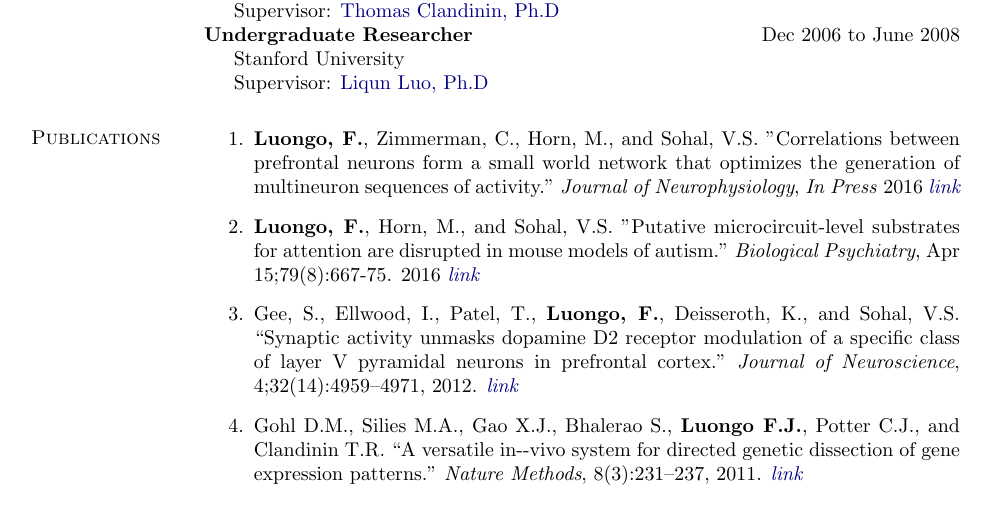
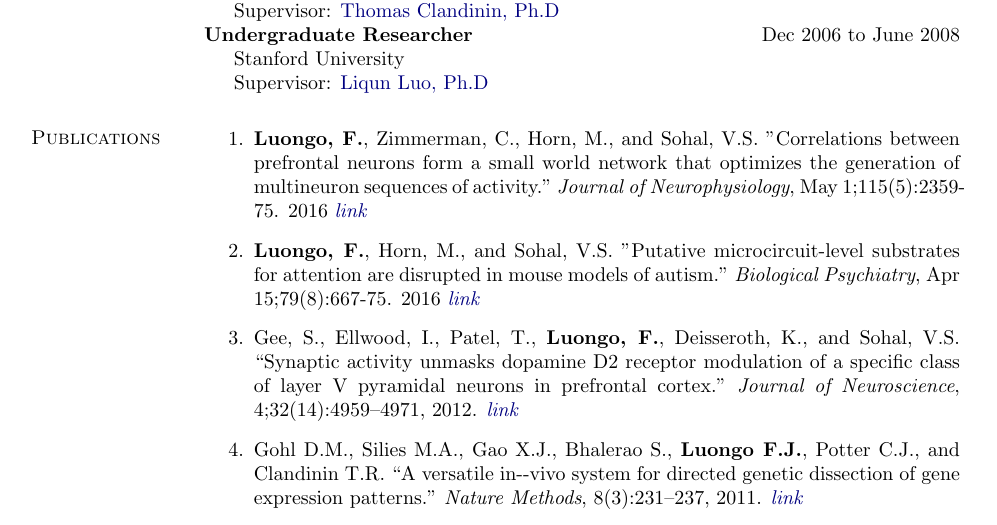
Before and after one commit to fluongo/academicCV, a LaTeX CV (academic_CV.tex): part of page 1 of 3, cut so that both start at the same text. Compiled offline with pdfLaTeX.

Commit message:
updated small world pub

```diff
--- a/academic_CV.tex
+++ b/academic_CV.tex
@@ -310,7 +310,7 @@
 \vspace{-.1275in}
 \begin{bibsection}
 
-	\item {\bf Luongo, F.}, Zimmerman, C., Horn, M., and Sohal, V.S. "Correlations between prefrontal neurons form a small world network that optimizes the generation of multineuron sequences of activity." \emph{Journal of Neurophysiology}, \emph{In Press} 2016 \href{http://jn.physiology.org/content/early/2016/02/12/jn.01043.2015.long}{\em link}
+	\item {\bf Luongo, F.}, Zimmerman, C., Horn, M., and Sohal, V.S. "Correlations between prefrontal neurons form a small world network that optimizes the generation of multineuron sequences of activity." \emph{Journal of Neurophysiology}, May 1;115(5):2359-75. 2016 \href{http://jn.physiology.org/content/early/2016/02/12/jn.01043.2015.long}{\em link}
 
 	\item {\bf Luongo, F.}, Horn, M., and Sohal, V.S. "Putative microcircuit-level substrates for attention are disrupted in mouse models of autism." \emph{Biological Psychiatry}, Apr 15;79(8):667-75. 2016 \href{http://www.sciencedirect.com/science/article/pii/S0006322315003522}{\em link}
 
```
Also changed, not shown: academic_CV.pdf, 4 other files.
